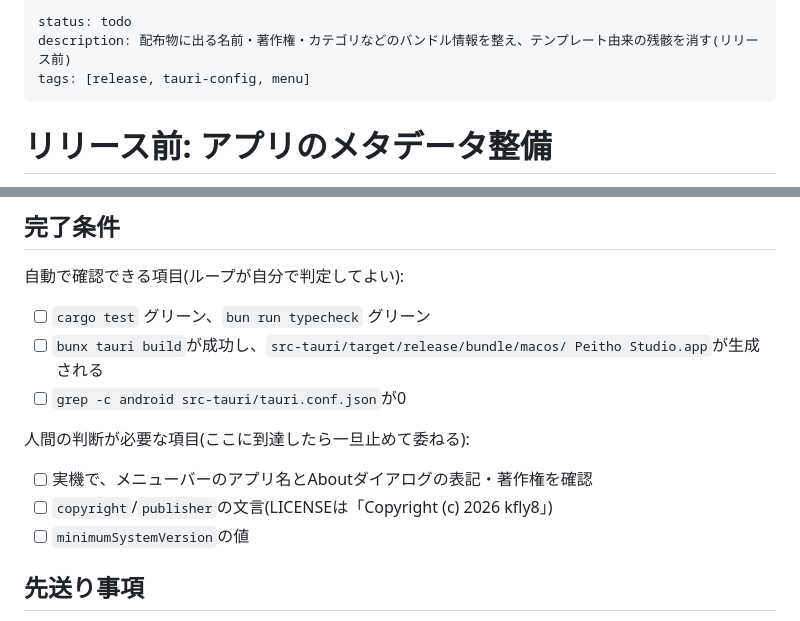
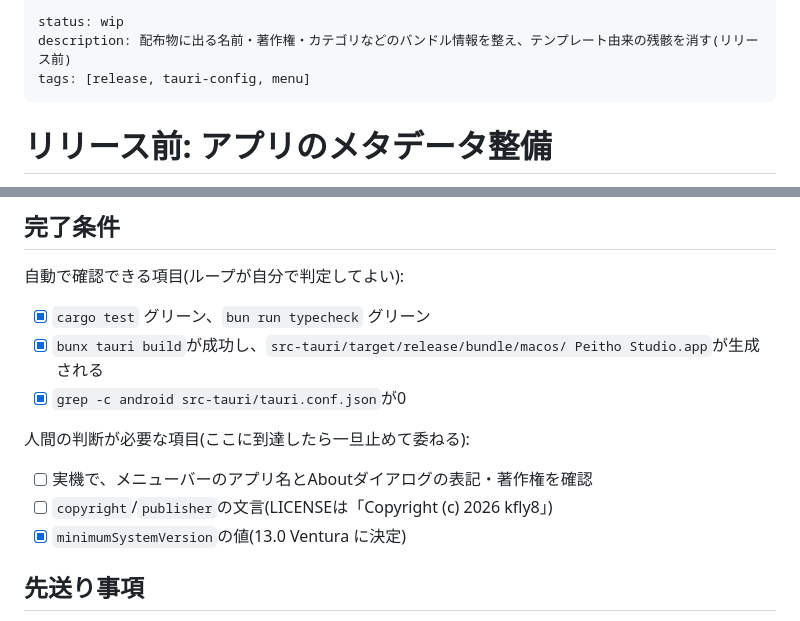
Before and after one commit to piconic-ai/peitho-studio, a Markdown page: todo/release-app-metadata.md, 2 parts joined by grey strips. Rendered like a GitHub page.

Commit message:
Mark release-app-metadata as wip pending on-device checks
Co-Authored-By: Claude Opus 5.5 <noreply@anthropic.com>

```diff
--- a/todo/release-app-metadata.md
+++ b/todo/release-app-metadata.md
@@ -1,5 +1,5 @@
 ---
-status: todo
+status: wip
 description: 配布物に出る名前・著作権・カテゴリなどのバンドル情報を整え、テンプレート由来の残骸を消す(リリース前)
 tags: [release, tauri-config, menu]
 ---
@@ -106,15 +106,15 @@ GitHub Releaseも存在しない(初回リリース前)。
 ## 完了条件
 
 自動で確認できる項目(ループが自分で判定してよい):
-- [ ] `cargo test` グリーン、`bun run typecheck` グリーン
-- [ ] `bunx tauri build`が成功し、`src-tauri/target/release/bundle/macos/
+- [x] `cargo test` グリーン、`bun run typecheck` グリーン
+- [x] `bunx tauri build`が成功し、`src-tauri/target/release/bundle/macos/
   Peitho Studio.app`が生成される
-- [ ] `grep -c android src-tauri/tauri.conf.json`が0
+- [x] `grep -c android src-tauri/tauri.conf.json`が0
 
 人間の判断が必要な項目(ここに到達したら一旦止めて委ねる):
 - [ ] 実機で、メニューバーのアプリ名とAboutダイアログの表記・著作権を確認
 - [ ] `copyright`/`publisher`の文言(LICENSEは「Copyright (c) 2026 kfly8」)
-- [ ] `minimumSystemVersion`の値
+- [x] `minimumSystemVersion`の値(13.0 Ventura に決定)
 
 ## 先送り事項
 
```
